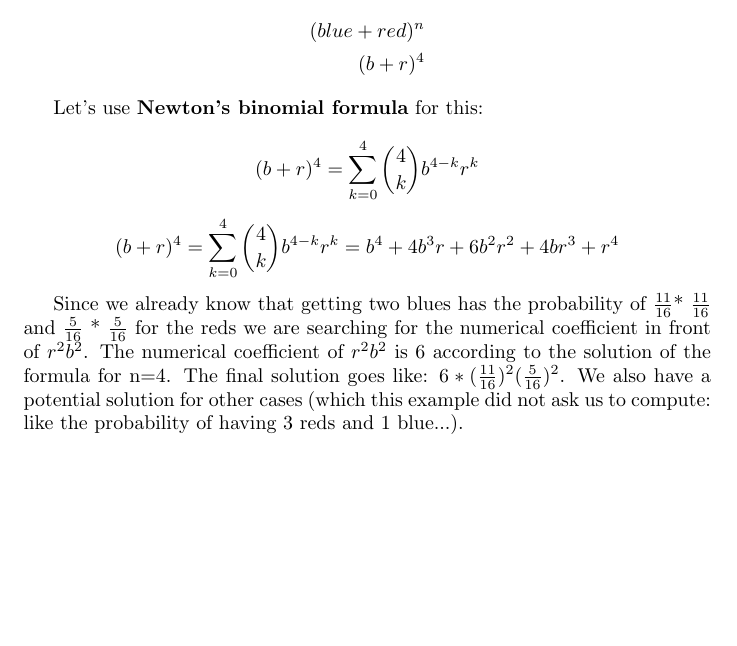
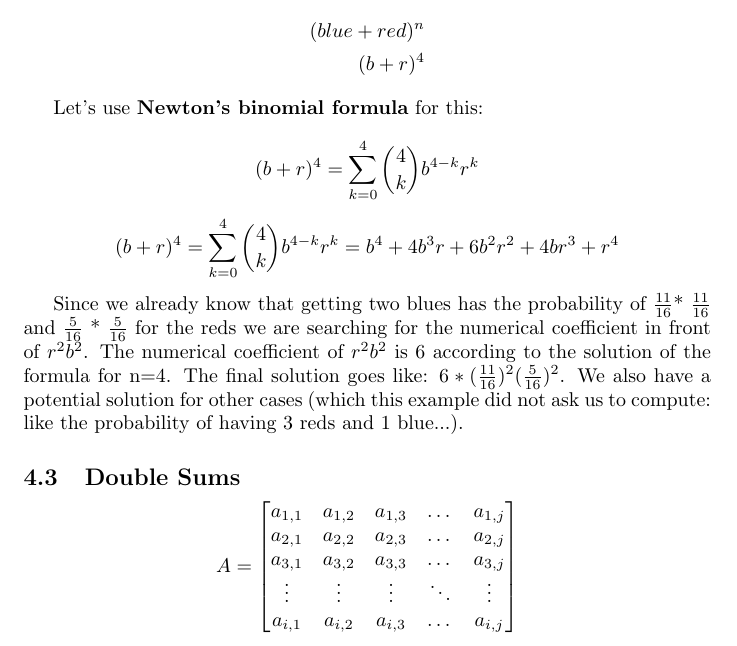
Before and after one commit to galamboslajos/Mathematics-for-Economics-I., a LaTeX document (main.tex): part of page 16 of 16, cut so that both start at the same text, the shorter picture padded with empty space. Compiled offline with pdfLaTeX.

Commit message:
Double Sums

```diff
--- a/main.tex
+++ b/main.tex
@@ -676,4 +676,17 @@ Let's use \textbf{Newton's binomial formula} for this:
 
 Since we already know that getting two blues has the probability of \(\frac{11}{16}\)* \(\frac{11}{16}\) and \(\frac{5}{16}\) * \(\frac{5}{16}\) for the reds we are searching for the numerical coefficient in front of \( r^2 b^2 \). The numerical coefficient of \( r^2 b^2 \) is 6 according to the solution of the formula for n=4. The final solution goes like: \(6* (\frac{11}{16})^2 (\frac{5}{16})^2 \). We also have a potential solution for other cases (which this example did not ask us to compute: like the probability of having 3 reds and 1 blue...).
 
+\subsection{Double Sums}
+
+\[
+A =
+\begin{bmatrix}
+a_{1,1} & a_{1,2} & a_{1,3} & \dots & a_{1,j} \\
+a_{2,1} & a_{2,2} & a_{2,3} & \dots & a_{2,j} \\
+a_{3,1} & a_{3,2} & a_{3,3} & \dots & a_{3,j} \\
+\vdots & \vdots & \vdots & \ddots & \vdots \\
+a_{i,1} & a_{i,2} & a_{i,3} & \dots & a_{i,j} \\
+\end{bmatrix}
+\]
+
 \end{document}
```
